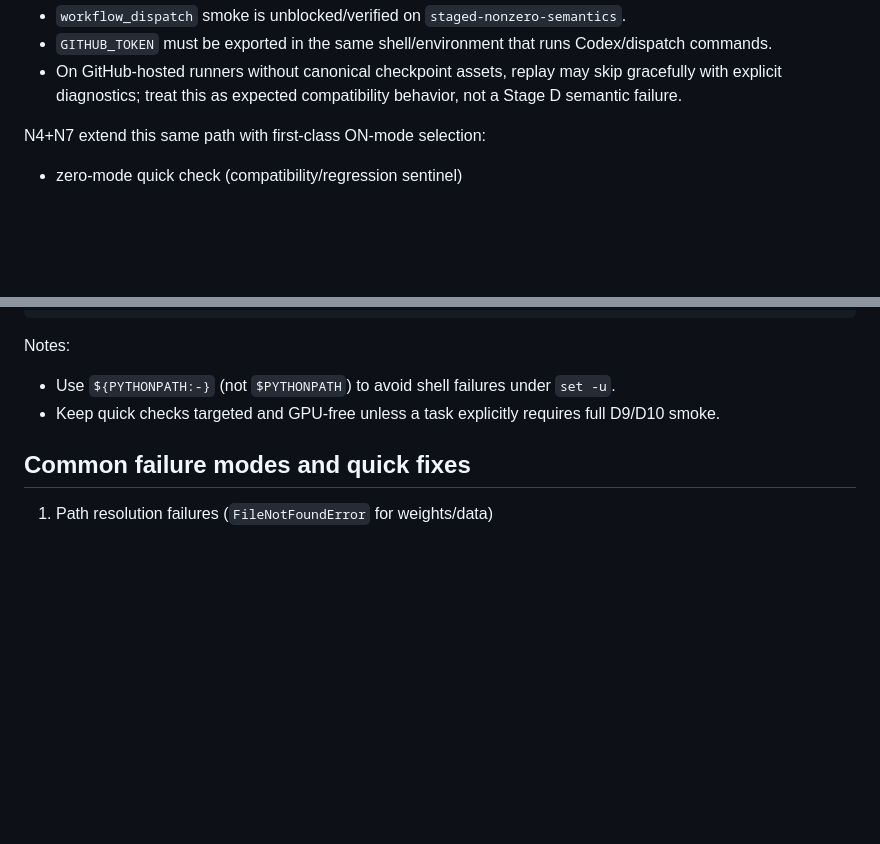
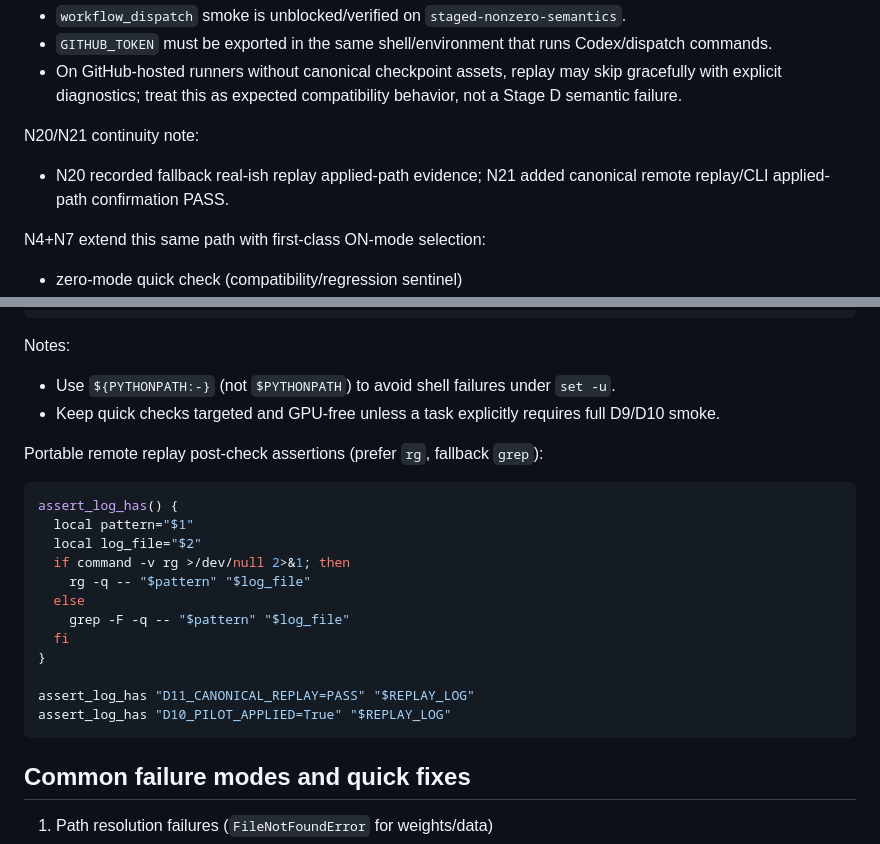
Before and after one commit to zyy-cn/wsovvis, a Markdown page: docs/STAGE_D_SMOKE_HELPER_QUICKCHECK.md, 2 parts joined by grey strips. Drawn GitHub-style; blank space fills up the shorter version.

Commit message:
docs: sync N21 canonical confirmation continuity

````diff
--- a/docs/STAGE_D_SMOKE_HELPER_QUICKCHECK.md
+++ b/docs/STAGE_D_SMOKE_HELPER_QUICKCHECK.md
@@ -32,6 +32,9 @@ N16/N16.r3 continuity note for CI-enabled mirrors:
 - `workflow_dispatch` smoke is unblocked/verified on `staged-nonzero-semantics`.
 - `GITHUB_TOKEN` must be exported in the same shell/environment that runs Codex/dispatch commands.
 - On GitHub-hosted runners without canonical checkpoint assets, replay may skip gracefully with explicit diagnostics; treat this as expected compatibility behavior, not a Stage D semantic failure.
+
+N20/N21 continuity note:
+- N20 recorded fallback real-ish replay applied-path evidence; N21 added canonical remote replay/CLI applied-path confirmation PASS.
 
 N4+N7 extend this same path with first-class ON-mode selection:
 - zero-mode quick check (compatibility/regression sentinel)
@@ -167,6 +170,23 @@ Notes:
 - Use `${PYTHONPATH:-}` (not `$PYTHONPATH`) to avoid shell failures under `set -u`.
 - Keep quick checks targeted and GPU-free unless a task explicitly requires full D9/D10 smoke.
 
+Portable remote replay post-check assertions (prefer `rg`, fallback `grep`):
+
+```bash
+assert_log_has() {
+  local pattern="$1"
+  local log_file="$2"
+  if command -v rg >/dev/null 2>&1; then
+    rg -q -- "$pattern" "$log_file"
+  else
+    grep -F -q -- "$pattern" "$log_file"
+  fi
+}
+
+assert_log_has "D11_CANONICAL_REPLAY=PASS" "$REPLAY_LOG"
+assert_log_has "D10_PILOT_APPLIED=True" "$REPLAY_LOG"
+```
+
 ## Common failure modes and quick fixes
 1. Path resolution failures (`FileNotFoundError` for weights/data)
 - Cause: running non-dry-run helper in an environment without expected artifacts.
````
